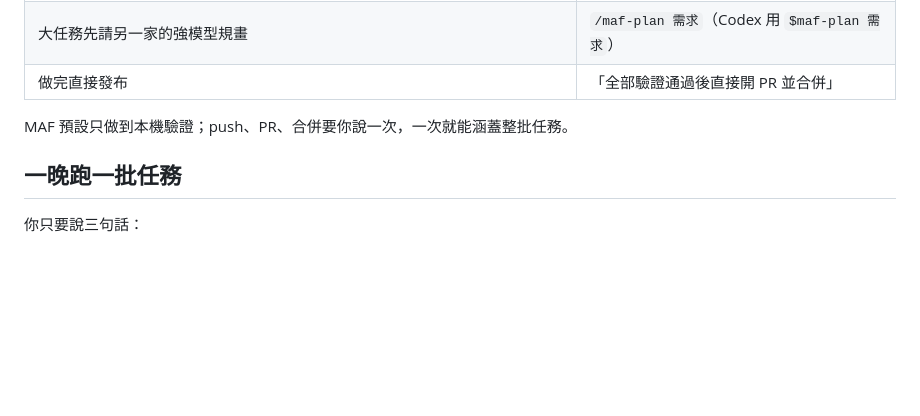
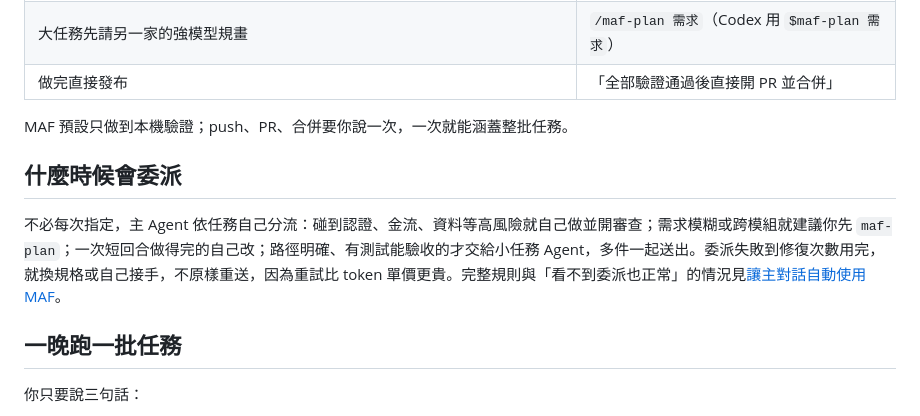
Before and after one commit to ian902792/multiple-agents-flow, a Markdown page: README.md, the part around the change. GitHub-like rendering; blank space fills up the shorter version.

Commit message:
Summarize task routing in README
Co-Authored-By: Claude Opus 5.5 <noreply@anthropic.com>

```diff
--- a/README.md
+++ b/README.md
@@ -57,6 +57,10 @@ python3 flow.py --main codex confirm-billing --no-overage   # Codex 預設
 
 MAF 預設只做到本機驗證；push、PR、合併要你說一次，一次就能涵蓋整批任務。
 
+## 什麼時候會委派
+
+不必每次指定，主 Agent 依任務自己分流：碰到認證、金流、資料等高風險就自己做並開審查；需求模糊或跨模組就建議你先 `maf-plan`；一次短回合做得完的自己改；路徑明確、有測試能驗收的才交給小任務 Agent，多件一起送出。委派失敗到修復次數用完，就換規格或自己接手，不原樣重送，因為重試比 token 單價更貴。完整規則與「看不到委派也正常」的情況見[讓主對話自動使用 MAF](docs/AGENT-INSTRUCTIONS.md#什麼時候會委派)。
+
 ## 一晚跑一批任務
 
 你只要說三句話：
```
